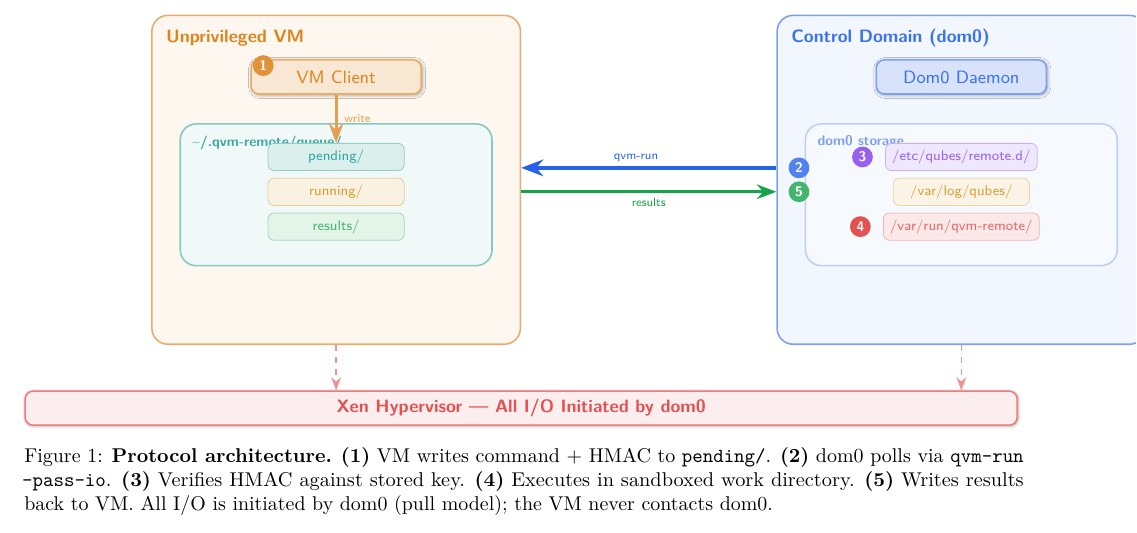
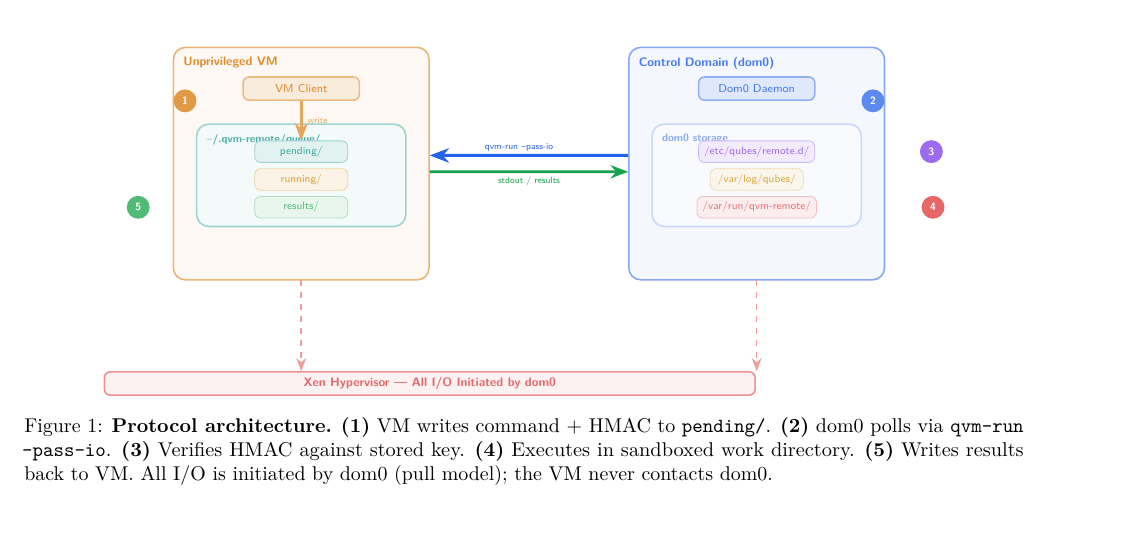
Before and after one commit to GabrieleRisso/qvm-remote, a LaTeX paper (paper/qvm-remote.tex): part of page 3 of 8, cut so that both start at the same text. Compiled offline with pdfLaTeX.

Commit message:
Fix diagrams: scale down, remove blur shadows, fix overlapping step numbers
- Protocol diagram: scale 0.82, move step numbers outside boxes so they
  are never hidden, reduce box sizes, lower Xen bar, remove blur shadows
- Security layers: muted academic fills instead of solid white-on-color,
  move brace annotation to left side
- Command ID diagram: scale 0.88, remove blur shadows, lighter colors
- Remove unused shadows.blur TikZ library

Co-authored-by: Cursor <cursoragent@cursor.com>

```diff
--- a/paper/qvm-remote.tex
+++ b/paper/qvm-remote.tex
@@ -10,7 +10,7 @@
 \usepackage{xcolor}
 \usepackage{tikz}
 \usetikzlibrary{positioning,arrows.meta,fit,shapes.geometric,calc,
-                decorations.pathreplacing,backgrounds,shadows.blur,
+                decorations.pathreplacing,backgrounds,
                 patterns,decorations.markings,matrix}
 \usepackage{booktabs}
 \usepackage{enumitem}
@@ -273,114 +273,117 @@
 \begin{figure*}[t]
 \centering
 \begin{tikzpicture}[
-    >=Stealth,
-    node distance=0.4cm,
-    comp/.style={draw, rounded corners=4pt, minimum width=3cm,
-                 minimum height=0.6cm, font=\sffamily\small,
-                 thick, blur shadow={shadow blur steps=5,
-                 shadow xshift=0.5pt, shadow yshift=-0.5pt}},
-    qcomp/.style={draw, rounded corners=3pt, minimum width=2.4cm,
-                  minimum height=0.48cm, font=\sffamily\fontsize{7}{8}\selectfont},
-    domframe/.style={draw, rounded corners=8pt, thick, inner sep=11pt},
-    flow/.style={->, line width=1.5pt, >=Stealth},
-    pullflow/.style={->, line width=1.8pt, >=Stealth, color=blue1,
+    >=Stealth, scale=0.82, every node/.style={scale=0.82},
+    comp/.style={draw, rounded corners=3pt, minimum width=2.5cm,
+                 minimum height=0.5cm,
+                 font=\sffamily\fontsize{7}{8.5}\selectfont, thick},
+    qcomp/.style={draw, rounded corners=3pt, minimum width=2cm,
+                  minimum height=0.42cm,
+                  font=\sffamily\fontsize{6.5}{7.5}\selectfont},
+    domframe/.style={draw, rounded corners=6pt, thick, inner sep=8pt},
+    flow/.style={->, line width=1.3pt, >=Stealth},
+    pullflow/.style={->, line width=1.5pt, >=Stealth, color=blue1,
                      postaction={decorate, decoration={markings,
                      mark=at position 0.55 with {\node[above=-1pt,
-                     font=\sffamily\fontsize{6}{7}\selectfont,
-                     color=blue1] {qvm-run};}}}},
-    retflow/.style={->, line width=1.5pt, >=Stealth, color=green1,
+                     font=\sffamily\fontsize{5.5}{6.5}\selectfont,
+                     color=blue1] {qvm-run --pass-io};}}}},
+    retflow/.style={->, line width=1.3pt, >=Stealth, color=green1,
                     postaction={decorate, decoration={markings,
                     mark=at position 0.5 with {\node[below=-1pt,
-                    font=\sffamily\fontsize{6}{7}\selectfont,
-                    color=green1] {results};}}}},
-    num/.style={circle, inner sep=1.5pt, font=\sffamily\bfseries\scriptsize,
-                text=white},
+                    font=\sffamily\fontsize{5.5}{6.5}\selectfont,
+                    color=green1] {stdout / results};}}}},
+    num/.style={circle, inner sep=1.5pt,
+                font=\sffamily\bfseries\fontsize{6.5}{7.5}\selectfont,
+                text=white, minimum size=14pt},
 ]
 
 % ── VM ──
-\node[domframe, fill=orange1!6, draw=orange1!60,
-      minimum width=6.5cm, minimum height=5.8cm] (vmf) at (0,0) {};
-\node[font=\sffamily\bfseries\small, color=orange1!90,
+\node[domframe, fill=orange1!5, draw=orange1!55,
+      minimum width=5.5cm, minimum height=5cm] (vmf) at (0,0.4) {};
+\node[font=\sffamily\bfseries\fontsize{7.5}{9}\selectfont, color=orange1!85,
       anchor=north west]
-    at ([xshift=4pt,yshift=-4pt]vmf.north west)
+    at ([xshift=3pt,yshift=-3pt]vmf.north west)
     {Unprivileged VM};
 
-\node[comp, fill=orange1!18, draw=orange1!60, text=orange1!90]
-    (client) at ([yshift=-1.1cm]vmf.north) {VM Client};
+\node[comp, fill=orange1!14, draw=orange1!50, text=orange1!85]
+    (client) at ([yshift=-0.9cm]vmf.north) {VM Client};
 
-\node[domframe, fill=teal1!6, draw=teal1!50,
-      minimum width=5.5cm, minimum height=2.5cm,
-      below=0.5cm of client] (qf) {};
-\node[font=\sffamily\bfseries\fontsize{7}{8}\selectfont,
-      color=teal1!80, anchor=north west]
+\node[domframe, fill=teal1!5, draw=teal1!40,
+      minimum width=4.5cm, minimum height=2.2cm,
+      below=0.4cm of client] (qf) {};
+\node[font=\sffamily\bfseries\fontsize{6.5}{7.5}\selectfont,
+      color=teal1!75, anchor=north west]
     at ([xshift=3pt,yshift=-3pt]qf.north west)
     {\textasciitilde/.qvm-remote/queue/};
 
-\node[qcomp, fill=teal1!15, draw=teal1!45, text=teal1!85,
-      below=0.35cm of qf.north] (pend) {pending/};
-\node[qcomp, fill=yellow1!12, draw=yellow1!40, text=yellow1!85,
-      below=0.12cm of pend] (run) {running/};
-\node[qcomp, fill=green1!12, draw=green1!40, text=green1!80,
-      below=0.12cm of run] (res) {results/};
+\node[qcomp, fill=teal1!12, draw=teal1!40, text=teal1!80,
+      below=0.3cm of qf.north] (pend) {pending/};
+\node[qcomp, fill=yellow1!10, draw=yellow1!35, text=yellow1!80,
+      below=0.1cm of pend] (run) {running/};
+\node[qcomp, fill=green1!10, draw=green1!35, text=green1!75,
+      below=0.1cm of run] (res) {results/};
 
 % ── dom0 ──
-\node[domframe, fill=blue1!6, draw=blue1!60,
-      minimum width=6.5cm, minimum height=5.8cm,
-      right=4.5cm of vmf] (d0f) {};
-\node[font=\sffamily\bfseries\small, color=blue1!90,
+\node[domframe, fill=blue1!5, draw=blue1!55,
+      minimum width=5.5cm, minimum height=5cm,
+      right=3.5cm of vmf] (d0f) {};
+\node[font=\sffamily\bfseries\fontsize{7.5}{9}\selectfont, color=blue1!85,
       anchor=north west]
-    at ([xshift=4pt,yshift=-4pt]d0f.north west)
+    at ([xshift=3pt,yshift=-3pt]d0f.north west)
     {Control Domain (dom0)};
 
-\node[comp, fill=blue1!18, draw=blue1!60, text=blue1!90]
-    (daemon) at ([yshift=-1.1cm]d0f.north) {Dom0 Daemon};
+\node[comp, fill=blue1!14, draw=blue1!50, text=blue1!85]
+    (daemon) at ([yshift=-0.9cm]d0f.north) {Dom0 Daemon};
 
-\node[domframe, fill=blue1!4, draw=blue1!30,
-      minimum width=5.5cm, minimum height=2.5cm,
-      below=0.5cm of daemon] (d0int) {};
-\node[font=\sffamily\bfseries\fontsize{7}{8}\selectfont,
-      color=blue1!60, anchor=north west]
+\node[domframe, fill=blue1!3, draw=blue1!25,
+      minimum width=4.5cm, minimum height=2.2cm,
+      below=0.4cm of daemon] (d0int) {};
+\node[font=\sffamily\bfseries\fontsize{6.5}{7.5}\selectfont,
+      color=blue1!55, anchor=north west]
     at ([xshift=3pt,yshift=-3pt]d0int.north west)
     {dom0 storage};
 
-\node[qcomp, fill=purple1!12, draw=purple1!40, text=purple1!80,
-      below=0.35cm of d0int.north]
+\node[qcomp, fill=purple1!10, draw=purple1!35, text=purple1!75,
+      below=0.3cm of d0int.north]
     (keys) {/etc/qubes/remote.d/};
-\node[qcomp, fill=yellow1!10, draw=yellow1!35, text=yellow1!80,
-      below=0.12cm of keys]
+\node[qcomp, fill=yellow1!8, draw=yellow1!30, text=yellow1!75,
+      below=0.1cm of keys]
     (dlog) {/var/log/qubes/};
-\node[qcomp, fill=red1!10, draw=red1!35, text=red1!70,
-      below=0.12cm of dlog]
+\node[qcomp, fill=red1!8, draw=red1!30, text=red1!65,
+      below=0.1cm of dlog]
     (work) {/var/run/qvm-remote/};
 
-% ── Step numbering ──
-\node[num, fill=orange1!80] at ([xshift=-2.8cm,yshift=0.2cm]client.east) {1};
-\node[num, fill=blue1!80] at ([xshift=0.4cm,yshift=6pt]d0f.west) {2};
-\node[num, fill=purple1!80] at ([xshift=-0.4cm]keys.west) {3};
-\node[num, fill=red1!80] at ([xshift=-0.4cm]work.west) {4};
-\node[num, fill=green1!80] at ([xshift=0.4cm,yshift=-6pt]d0f.west) {5};
+% ── Step numbers (placed outside boxes for visibility) ──
+\node[num, fill=orange1!75]
+    at ([xshift=-2.5cm,yshift=0cm]client.south) {1};
+\node[num, fill=blue1!75]
+    at ([xshift=2.5cm,yshift=0cm]daemon.south) {2};
+\node[num, fill=purple1!75]
+    at ([xshift=2.5cm]keys.east) {3};
+\node[num, fill=red1!70]
+    at ([xshift=2.5cm]work.east) {4};
+\node[num, fill=green1!75]
+    at ([xshift=-2.5cm]res.west) {5};
 
 % ── Write arrow ──
-\draw[flow, orange1!70] (client.south) --
-    node[right, font=\sffamily\fontsize{6}{7}\selectfont,
-         color=orange1!70] {write}
+\draw[flow, orange1!65] (client.south) --
+    node[right, font=\sffamily\fontsize{5.5}{6.5}\selectfont,
+         color=orange1!65] {write}
     (pend.north -| client.south);
 
 % ── dom0 → VM (pull) ──
-\draw[pullflow] ([yshift=6pt]d0f.west) -- ([yshift=6pt]vmf.east);
-\draw[retflow] ([yshift=-6pt]vmf.east) -- ([yshift=-6pt]d0f.west);
+\draw[pullflow] ([yshift=5pt]d0f.west) -- ([yshift=5pt]vmf.east);
+\draw[retflow] ([yshift=-5pt]vmf.east) -- ([yshift=-5pt]d0f.west);
 
-% ── Xen ──
-\node[draw, thick, fill=red1!8, draw=red1!60, rounded corners=4pt,
-      minimum width=17.5cm, minimum height=0.6cm,
-      font=\sffamily\bfseries\small, text=red1!80,
-      blur shadow={shadow blur steps=5,
-      shadow xshift=0.3pt, shadow yshift=-0.3pt},
-      below=0.8cm of d0f.south -| vmf.east] (xen)
+% ── Xen bar ──
+\node[draw, thick, fill=red1!6, draw=red1!50, rounded corners=3pt,
+      minimum width=14cm, minimum height=0.5cm,
+      font=\sffamily\bfseries\fontsize{7.5}{9}\selectfont, text=red1!70,
+      below=1.6cm of d0f.south -| vmf.east] (xen)
     {Xen Hypervisor --- All I/O Initiated by dom0};
 
-\draw[->, thick, dashed, red1!50] (vmf.south) -- (xen.north -| vmf.south);
-\draw[->, thick, dashed, red1!50] (d0f.south) -- (xen.north -| d0f.south);
+\draw[->, thick, dashed, red1!45] (vmf.south) -- (xen.north -| vmf.south);
+\draw[->, thick, dashed, red1!45] (d0f.south) -- (xen.north -| d0f.south);
 
 \end{tikzpicture}
 \caption{\textbf{Protocol architecture.}
```
Also changed, not shown: paper/qvm-remote.pdf, paper/qvm-remote.tex (67 more changed lines).
